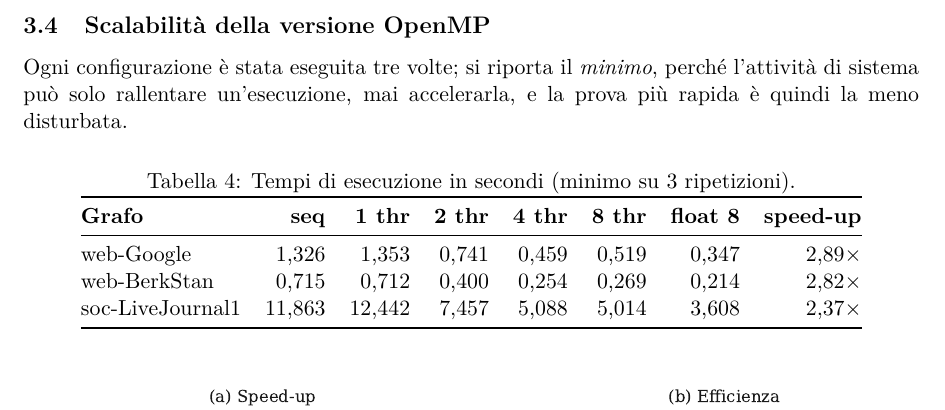
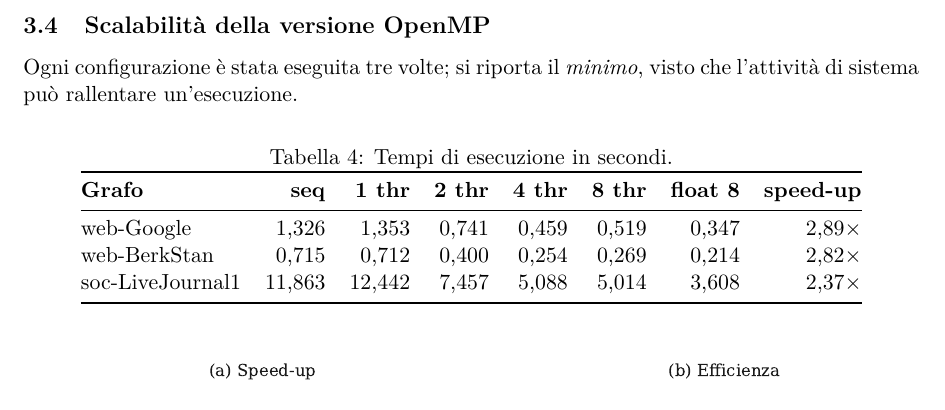
Before and after one commit to EmanueleCecchia/pagerank-openmp-cuda, a LaTeX document (relazione/relazione.tex): part of page 14 of 17, cut so that both start at the same text. Compiled offline with pdfLaTeX.

Commit message:
Il minimo su 3 ripetizioni si dice una volta sola
Il testo lo dichiara gia', la didascalia della tabella lo ripeteva.

```diff
--- a/relazione/relazione.tex
+++ b/relazione/relazione.tex
@@ -917,12 +917,11 @@ e $2{,}7\cdot10^{-8}$ in singola: la massa dei nodi dangling non si disperde.
 \subsection{Scalabilità della versione OpenMP}
 \label{sec:scalabilita}
 Ogni configurazione è stata eseguita tre volte; si riporta il \emph{minimo},
-perché l'attività di sistema può solo rallentare un'esecuzione, mai
-accelerarla, e la prova più rapida è quindi la meno disturbata.
+visto che l'attività di sistema può rallentare un'esecuzione.
 
 \begin{table}[h]
 \centering
-\caption{Tempi di esecuzione in secondi (minimo su 3 ripetizioni).}
+\caption{Tempi di esecuzione in secondi.}
 \label{tab:scaling}
 \begin{tabular}{@{}lrrrrrrr@{}}
 \toprule
```
